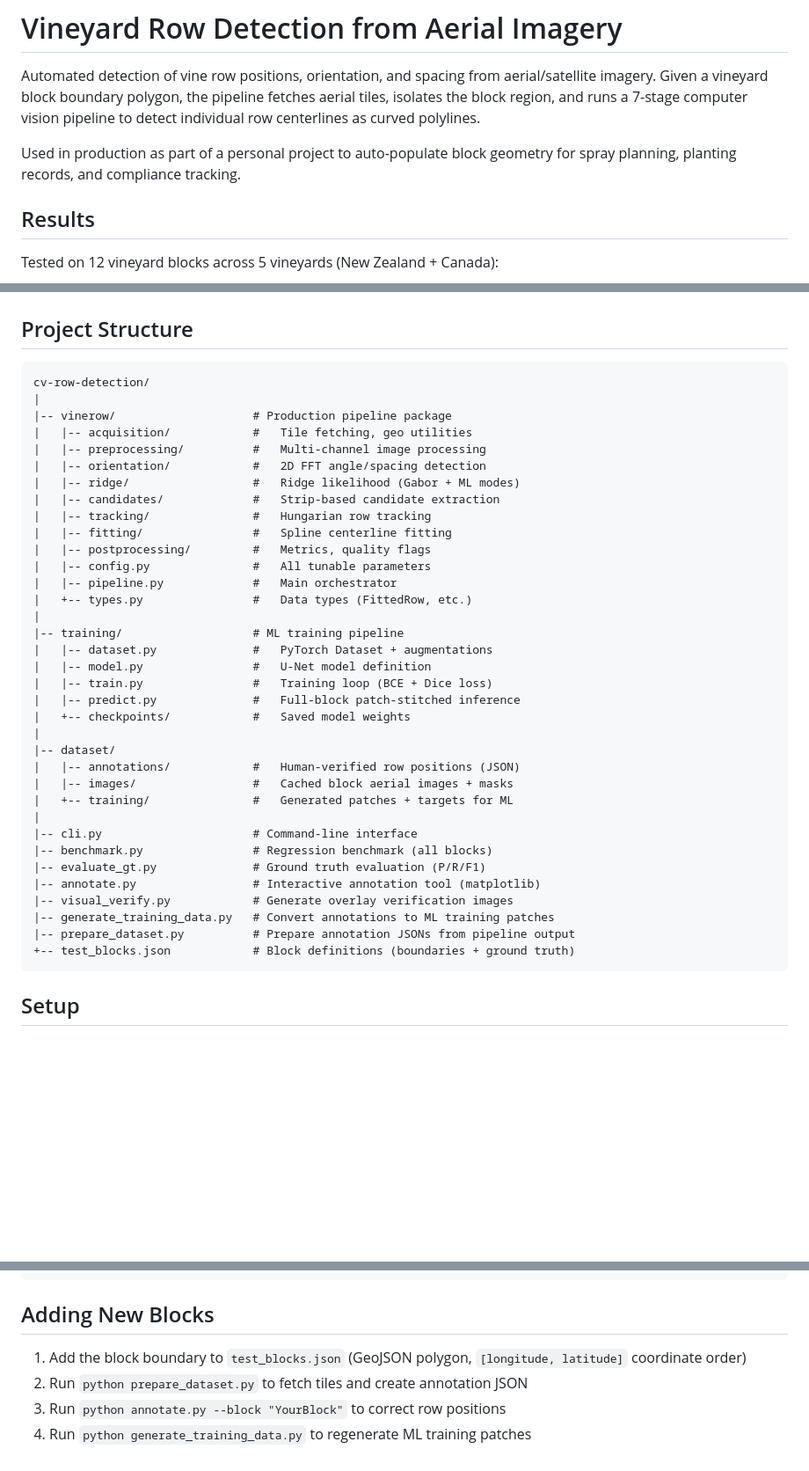
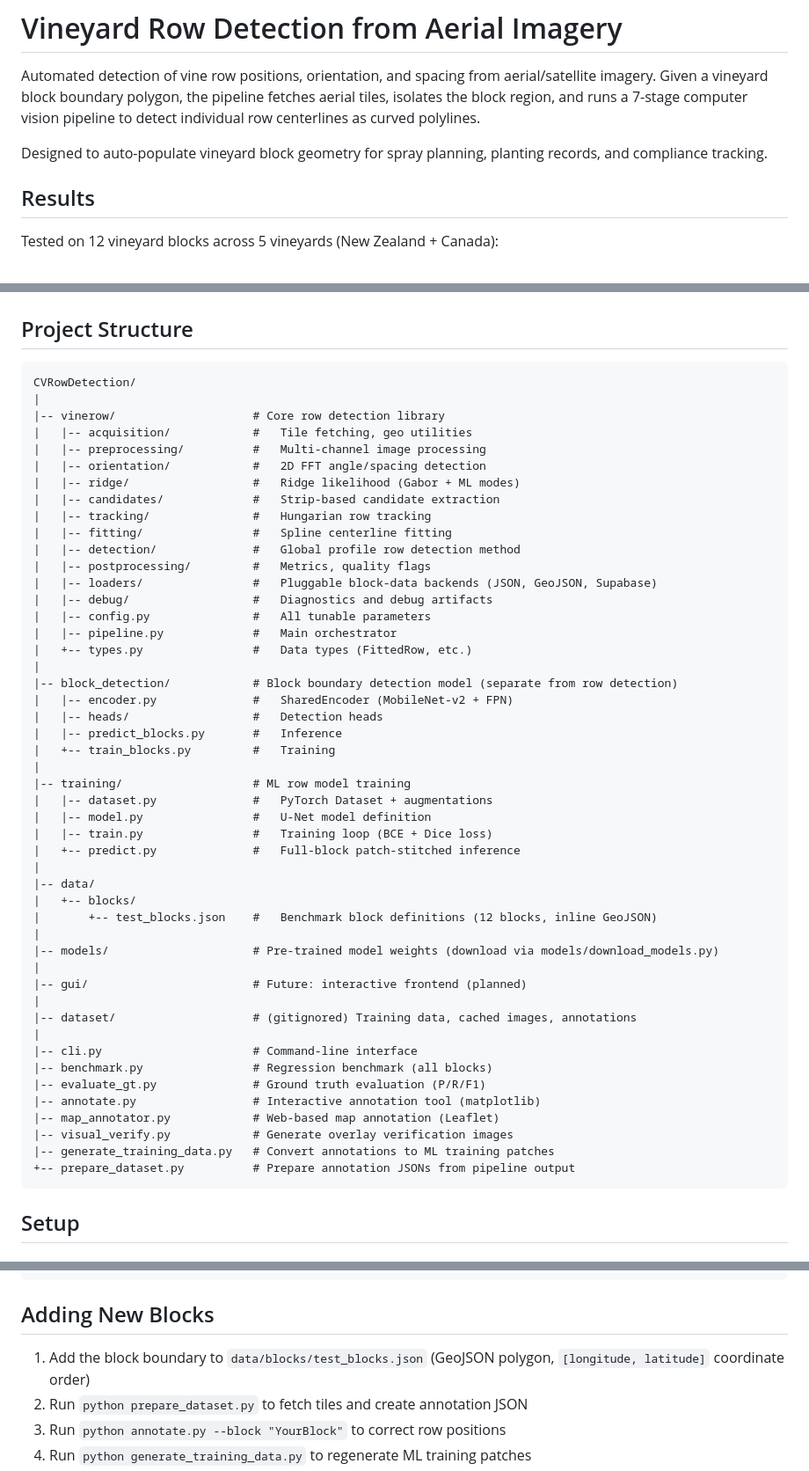
Before and after one commit to neonnature0/CVRowDetection, a Markdown page: README.md, 3 parts joined by grey strips. Shown at 88% size. GitHub-like rendering; blank space fills up the shorter version.

````diff
--- a/README.md
+++ b/README.md
@@ -2,7 +2,7 @@
 
 Automated detection of vine row positions, orientation, and spacing from aerial/satellite imagery. Given a vineyard block boundary polygon, the pipeline fetches aerial tiles, isolates the block region, and runs a 7-stage computer vision pipeline to detect individual row centerlines as curved polylines.
 
-Used in production as part of a personal project to auto-populate block geometry for spray planning, planting records, and compliance tracking.
+Designed to auto-populate vineyard block geometry for spray planning, planting records, and compliance tracking.
 
 ## Results
 
@@ -62,9 +62,9 @@ Aerial imagery is automatically selected by longitude:
 ## Project Structure
 
 ```
-cv-row-detection/
+CVRowDetection/
 |
-|-- vinerow/                    # Production pipeline package
+|-- vinerow/                    # Core row detection library
 |   |-- acquisition/            #   Tile fetching, geo utilities
 |   |-- preprocessing/          #   Multi-channel image processing
 |   |-- orientation/            #   2D FFT angle/spacing detection
@@ -72,31 +72,44 @@ cv-row-detection/
 |   |-- candidates/             #   Strip-based candidate extraction
 |   |-- tracking/               #   Hungarian row tracking
 |   |-- fitting/                #   Spline centerline fitting
+|   |-- detection/              #   Global profile row detection method
 |   |-- postprocessing/         #   Metrics, quality flags
+|   |-- loaders/                #   Pluggable block-data backends (JSON, GeoJSON, Supabase)
+|   |-- debug/                  #   Diagnostics and debug artifacts
 |   |-- config.py               #   All tunable parameters
 |   |-- pipeline.py             #   Main orchestrator
 |   +-- types.py                #   Data types (FittedRow, etc.)
 |
-|-- training/                   # ML training pipeline
+|-- block_detection/            # Block boundary detection model (separate from row detection)
+|   |-- encoder.py              #   SharedEncoder (MobileNet-v2 + FPN)
+|   |-- heads/                  #   Detection heads
+|   |-- predict_blocks.py       #   Inference
+|   +-- train_blocks.py         #   Training
+|
+|-- training/                   # ML row model training
 |   |-- dataset.py              #   PyTorch Dataset + augmentations
 |   |-- model.py                #   U-Net model definition
 |   |-- train.py                #   Training loop (BCE + Dice loss)
-|   |-- predict.py              #   Full-block patch-stitched inference
-|   +-- checkpoints/            #   Saved model weights
+|   +-- predict.py              #   Full-block patch-stitched inference
 |
-|-- dataset/
-|   |-- annotations/            #   Human-verified row positions (JSON)
-|   |-- images/                 #   Cached block aerial images + masks
-|   +-- training/               #   Generated patches + targets for ML
+|-- data/
+|   +-- blocks/
+|       +-- test_blocks.json    #   Benchmark block definitions (12 blocks, inline GeoJSON)
+|
+|-- models/                     # Pre-trained model weights (download via models/download_models.py)
+|
+|-- gui/                        # Future: interactive frontend (planned)
+|
+|-- dataset/                    # (gitignored) Training data, cached images, annotations
 |
 |-- cli.py                      # Command-line interface
 |-- benchmark.py                # Regression benchmark (all blocks)
 |-- evaluate_gt.py              # Ground truth evaluation (P/R/F1)
 |-- annotate.py                 # Interactive annotation tool (matplotlib)
+|-- map_annotator.py            # Web-based map annotation (Leaflet)
 |-- visual_verify.py            # Generate overlay verification images
 |-- generate_training_data.py   # Convert annotations to ML training patches
-|-- prepare_dataset.py          # Prepare annotation JSONs from pipeline output
-+-- test_blocks.json            # Block definitions (boundaries + ground truth)
++-- prepare_dataset.py          # Prepare annotation JSONs from pipeline output
 ```
 
 ## Setup
@@ -218,7 +231,7 @@ python -m training.train --run-test --checkpoint training/checkpoints/best_model
 
 ## Adding New Blocks
 
-1. Add the block boundary to `test_blocks.json` (GeoJSON polygon, `[longitude, latitude]` coordinate order)
+1. Add the block boundary to `data/blocks/test_blocks.json` (GeoJSON polygon, `[longitude, latitude]` coordinate order)
 2. Run `python prepare_dataset.py` to fetch tiles and create annotation JSON
 3. Run `python annotate.py --block "YourBlock"` to correct row positions
 4. Run `python generate_training_data.py` to regenerate ML training patches
````
Also changed, not shown: other parts of README.md (+3 -16 lines), HANDOVER.md (added, +140 -0 lines), gui/README.md (added, +20 -0 lines).
